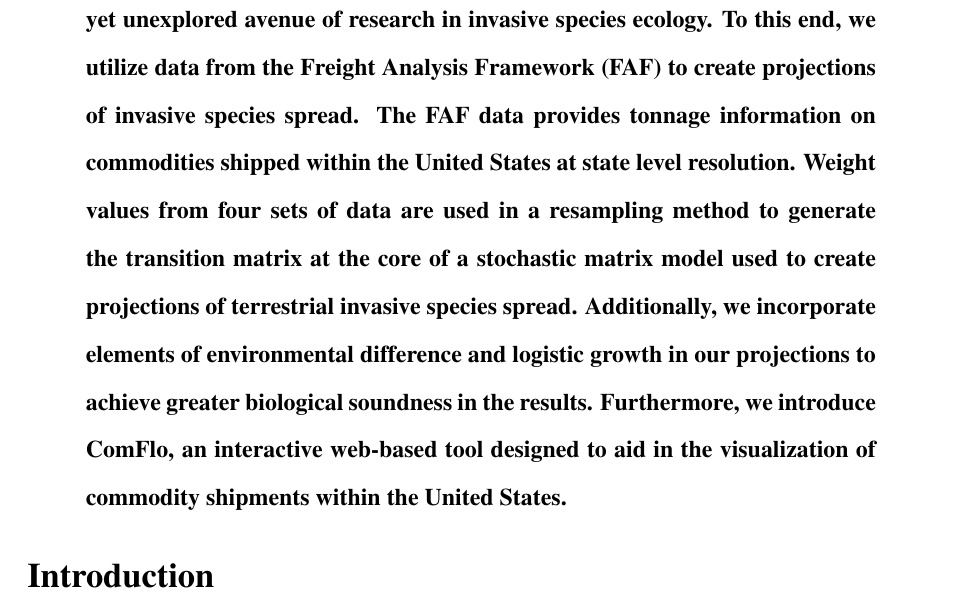
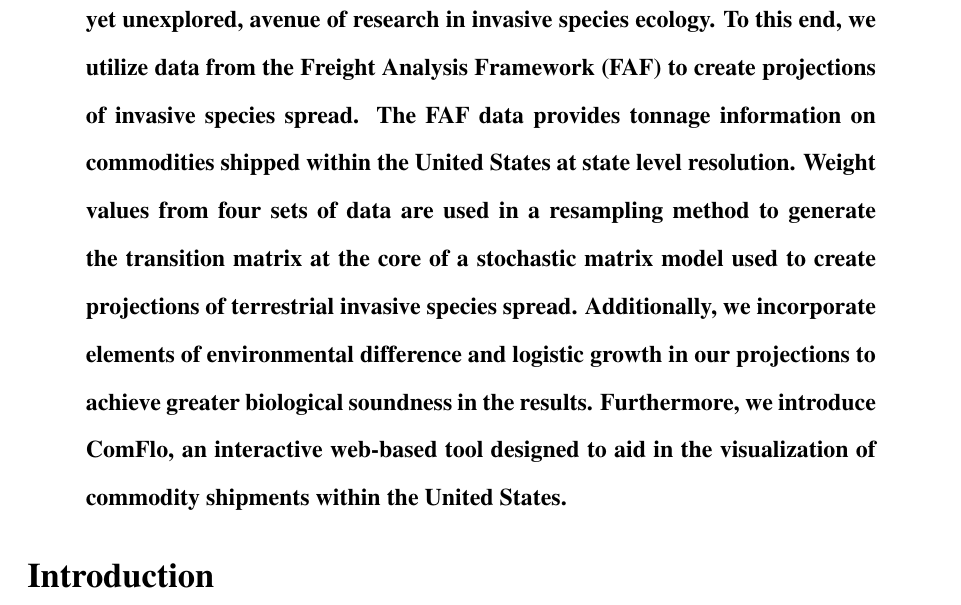
Before and after one commit to nbwikle/SRE_simulation, a LaTeX document (tex_code/invasives_SRE_report_draft.tex): part of page 2 of 22, cut so that both start at the same text. Compiled offline with pdfLaTeX.

Commit message:
additional edit 2

```diff
--- a/tex_code/invasives_SRE_report_draft.tex
+++ b/tex_code/invasives_SRE_report_draft.tex
@@ -129,7 +129,7 @@ Dr. Louis Gross,$^{1,5}$ Dr. Daniel Simberloff,$^{5}$ Angela Chuang,$^{5}$ Cedri
 
 
  \begin{sciabstract}
-Abstract: Models to create projections of invasive species spread are critical in identifying high priority shipping centers and pathways of bioinvasion, essential information in the prevention of environmental and economic harm caused by invasive species. Research into the development of models of biological invasion across broad spatial regions have been targeted towards network models of international shipping pathways. The majority of models for terrestrial invasions have been confined to basic diffusive spread. Nevertheless, many species of harmful pests are known to travel long distances, in part due to transport through commodity shipments. For example, \textit{Solenopsis invicta}, the red imported fire ant, can travel via turf shipments within the United States. The availability of commodity flow data suggests that a model utilizing domestic freight as the dominant vector of dispersal may be a promising yet unexplored avenue of research in invasive species ecology. To this end, we utilize data from the Freight Analysis Framework (FAF) to create projections of invasive species spread. The FAF data provides tonnage information on commodities shipped within the United States at state level resolution. Weight values from four sets of data are used in a resampling method to generate the transition matrix at the core of a stochastic matrix model used to create projections of terrestrial invasive species spread. Additionally, we incorporate elements of environmental difference and logistic growth in our projections to achieve greater biological soundness in the results. Furthermore, we introduce ComFlo, an interactive web-based tool designed to aid in the visualization of commodity shipments within the United States.
+Abstract: Models to create projections of invasive species spread are critical in identifying high priority shipping centers and pathways of bioinvasion, essential information in the prevention of environmental and economic harm caused by invasive species. Research into the development of models of biological invasion across broad spatial regions have been targeted towards network models of international shipping pathways. The majority of models for terrestrial invasions have been confined to basic diffusive spread. Nevertheless, many species of harmful pests are known to travel long distances, in part due to transport through commodity shipments. For example, \textit{Solenopsis invicta}, the red imported fire ant, can travel via turf shipments within the United States. The availability of commodity flow data suggests that a model utilizing domestic freight as the dominant vector of dispersal may be a promising, yet unexplored, avenue of research in invasive species ecology. To this end, we utilize data from the Freight Analysis Framework (FAF) to create projections of invasive species spread. The FAF data provides tonnage information on commodities shipped within the United States at state level resolution. Weight values from four sets of data are used in a resampling method to generate the transition matrix at the core of a stochastic matrix model used to create projections of terrestrial invasive species spread. Additionally, we incorporate elements of environmental difference and logistic growth in our projections to achieve greater biological soundness in the results. Furthermore, we introduce ComFlo, an interactive web-based tool designed to aid in the visualization of commodity shipments within the United States.
 \end{sciabstract}
 
 
```
Also changed, not shown: tex_code/invasives_SRE_report_draft.pdf, 2 other files.
